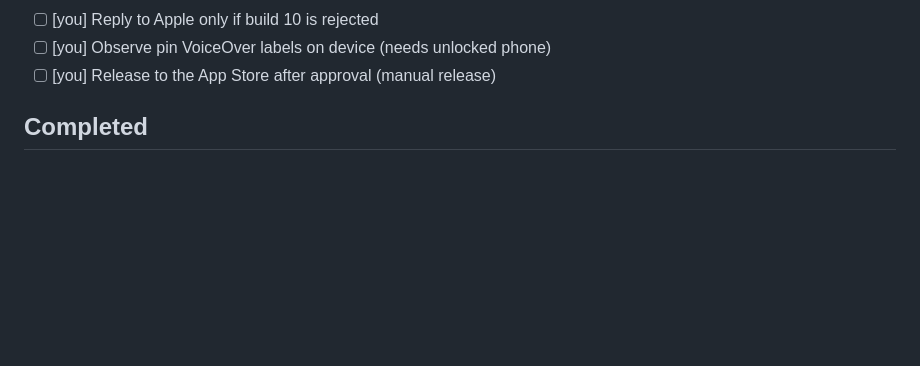
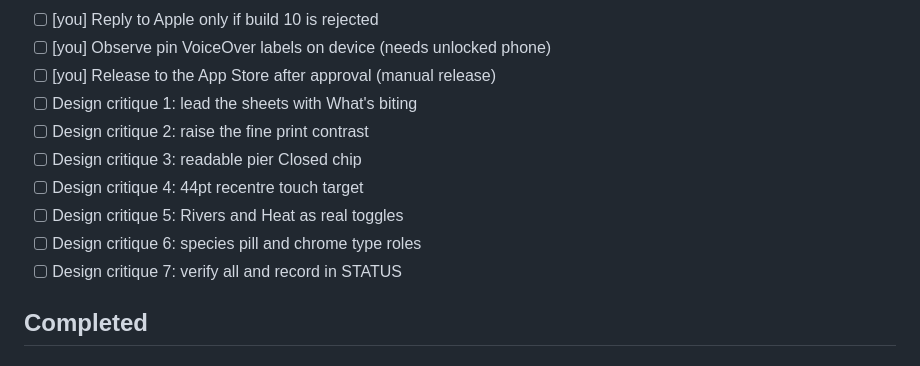
Before and after one commit to danieldecena/wa-fish-map, a Markdown page: TASKS.md, the part around the change. Drawn GitHub-style; blank space fills up the shorter version.

Commit message:
Add the design critique tasks to the backlog
Titles only; the reasoning lives in the plan.

Co-Authored-By: Claude <noreply@anthropic.com>
Claude-Session: https://claude.ai/code/session_01SCgcmXoo3VYZUtJuJwU8kU

```diff
--- a/TASKS.md
+++ b/TASKS.md
@@ -13,6 +13,13 @@
 - [ ] [you] Reply to Apple only if build 10 is rejected
 - [ ] [you] Observe pin VoiceOver labels on device (needs unlocked phone)
 - [ ] [you] Release to the App Store after approval (manual release)
+- [ ] Design critique 1: lead the sheets with What's biting
+- [ ] Design critique 2: raise the fine print contrast
+- [ ] Design critique 3: readable pier Closed chip
+- [ ] Design critique 4: 44pt recentre touch target
+- [ ] Design critique 5: Rivers and Heat as real toggles
+- [ ] Design critique 6: species pill and chrome type roles
+- [ ] Design critique 7: verify all and record in STATUS
 
 ## Completed
 
```
